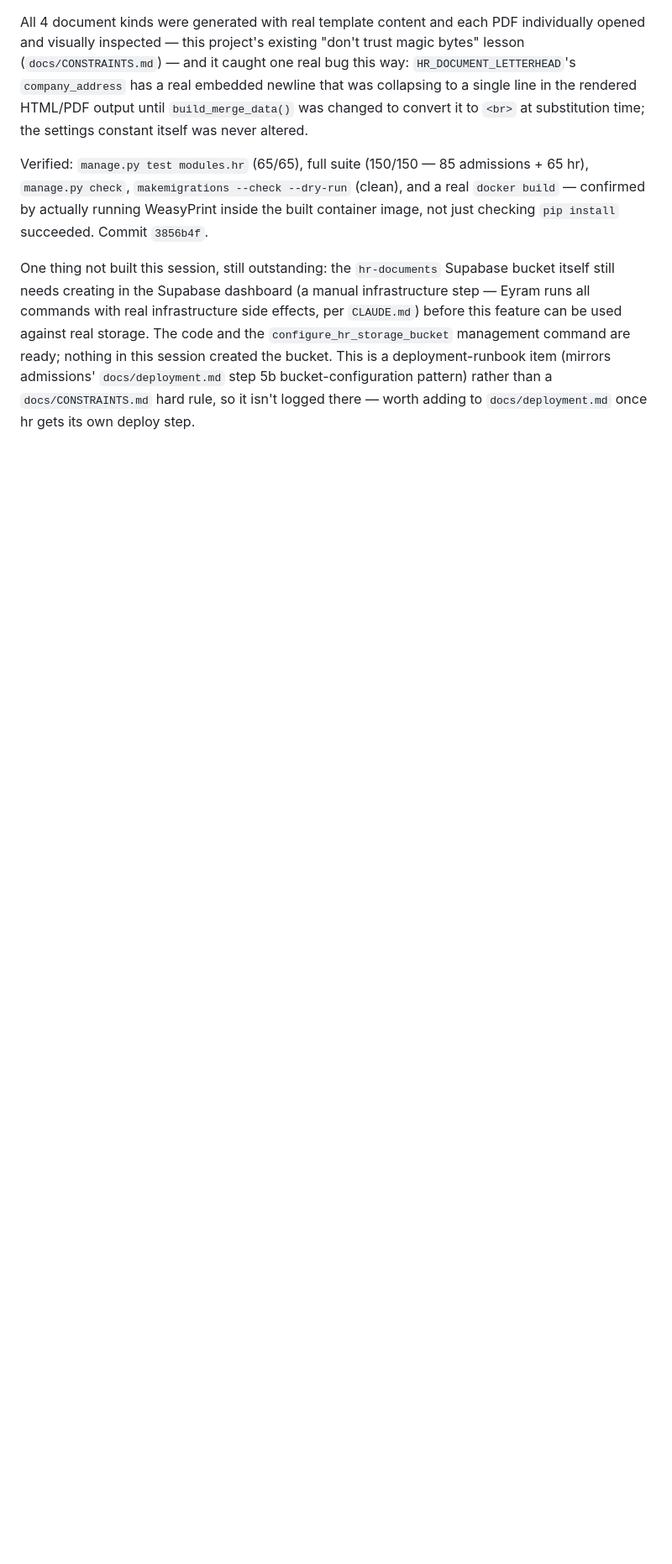
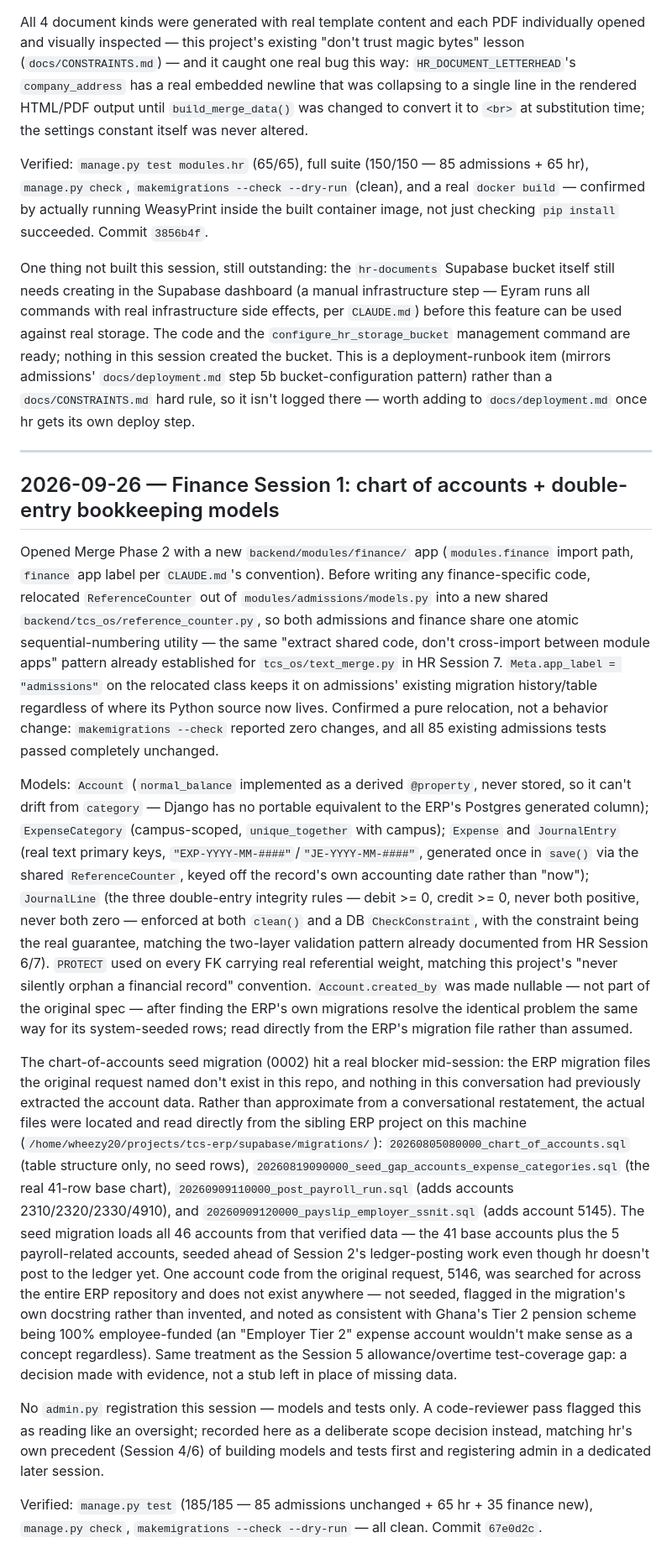
Before and after one commit to wheezy20/tcs-os, a Markdown page: docs/JOURNAL.md, the part around the change. Shown at 84% size. Drawn GitHub-style; blank space fills up the shorter version.

Commit message:
Docs: log Finance Session 1 (chart of accounts + double-entry models)
JOURNAL.md: dated entry covering the ReferenceCounter relocation and its
zero-regression confirmation, the finance models and their key design
decisions, the chart-of-accounts data-sourcing story (files not in this
repo, located and read from the sibling ERP project on this machine,
account 5146 confirmed absent rather than invented), and the deferred
admin.py registration. PLAN.md: ticks Merge Phase 2 Session 1.

Co-Authored-By: Claude Sonnet 5 <noreply@anthropic.com>

```diff
--- a/docs/JOURNAL.md
+++ b/docs/JOURNAL.md
@@ -332,3 +332,74 @@ this session created the bucket. This is a deployment-runbook item
 pattern) rather than a `docs/CONSTRAINTS.md` hard rule, so it isn't
 logged there — worth adding to `docs/deployment.md` once hr gets its own
 deploy step.
+
+---
+
+## 2026-09-26 — Finance Session 1: chart of accounts + double-entry bookkeeping models
+
+Opened Merge Phase 2 with a new `backend/modules/finance/` app
+(`modules.finance` import path, `finance` app label per `CLAUDE.md`'s
+convention). Before writing any finance-specific code, relocated
+`ReferenceCounter` out of `modules/admissions/models.py` into a new
+shared `backend/tcs_os/reference_counter.py`, so both admissions and
+finance share one atomic sequential-numbering utility — the same
+"extract shared code, don't cross-import between module apps" pattern
+already established for `tcs_os/text_merge.py` in HR Session 7.
+`Meta.app_label = "admissions"` on the relocated class keeps it on
+admissions' existing migration history/table regardless of where its
+Python source now lives. Confirmed a pure relocation, not a behavior
+change: `makemigrations --check` reported zero changes, and all 85
+existing admissions tests passed completely unchanged.
+
+Models: `Account` (`normal_balance` implemented as a derived
+`@property`, never stored, so it can't drift from `category` — Django
+has no portable equivalent to the ERP's Postgres generated column);
+`ExpenseCategory` (campus-scoped, `unique_together` with campus);
+`Expense` and `JournalEntry` (real text primary keys,
+`"EXP-YYYY-MM-####"`/`"JE-YYYY-MM-####"`, generated once in `save()` via
+the shared `ReferenceCounter`, keyed off the record's own accounting
+date rather than "now"); `JournalLine` (the three double-entry
+integrity rules — debit >= 0, credit >= 0, never both positive, never
+both zero — enforced at both `clean()` and a DB `CheckConstraint`, with
+the constraint being the real guarantee, matching the two-layer
+validation pattern already documented from HR Session 6/7). `PROTECT`
+used on every FK carrying real referential weight, matching this
+project's "never silently orphan a financial record" convention.
+`Account.created_by` was made nullable — not part of the original
+spec — after finding the ERP's own migrations resolve the identical
+problem the same way for its system-seeded rows; read directly from the
+ERP's migration file rather than assumed.
+
+The chart-of-accounts seed migration (0002) hit a real blocker
+mid-session: the ERP migration files the original request named don't
+exist in this repo, and nothing in this conversation had previously
+extracted the account data. Rather than approximate from a
+conversational restatement, the actual files were located and read
+directly from the sibling ERP project on this machine
+(`/home/wheezy20/projects/tcs-erp/supabase/migrations/`):
+`20260805080000_chart_of_accounts.sql` (table structure only, no seed
+rows), `20260819090000_seed_gap_accounts_expense_categories.sql` (the
+real 41-row base chart), `20260909110000_post_payroll_run.sql` (adds
+accounts 2310/2320/2330/4910), and
+`20260909120000_payslip_employer_ssnit.sql` (adds account 5145). The
+seed migration loads all 46 accounts from that verified data — the 41
+base accounts plus the 5 payroll-related accounts, seeded ahead of
+Session 2's ledger-posting work even though hr doesn't post to the
+ledger yet. One account code from the original request, 5146, was
+searched for across the entire ERP repository and does not exist
+anywhere — not seeded, flagged in the migration's own docstring rather
+than invented, and noted as consistent with Ghana's Tier 2 pension
+scheme being 100% employee-funded (an "Employer Tier 2" expense account
+wouldn't make sense as a concept regardless). Same treatment as the
+Session 5 allowance/overtime test-coverage gap: a decision made with
+evidence, not a stub left in place of missing data.
+
+No `admin.py` registration this session — models and tests only. A
+code-reviewer pass flagged this as reading like an oversight; recorded
+here as a deliberate scope decision instead, matching hr's own
+precedent (Session 4/6) of building models and tests first and
+registering admin in a dedicated later session.
+
+Verified: `manage.py test` (185/185 — 85 admissions unchanged + 65 hr +
+35 finance new), `manage.py check`, `makemigrations --check --dry-run`
+— all clean. Commit `67e0d2c`.
```
Also changed, not shown: docs/PLAN.md (+13 -2 lines).
